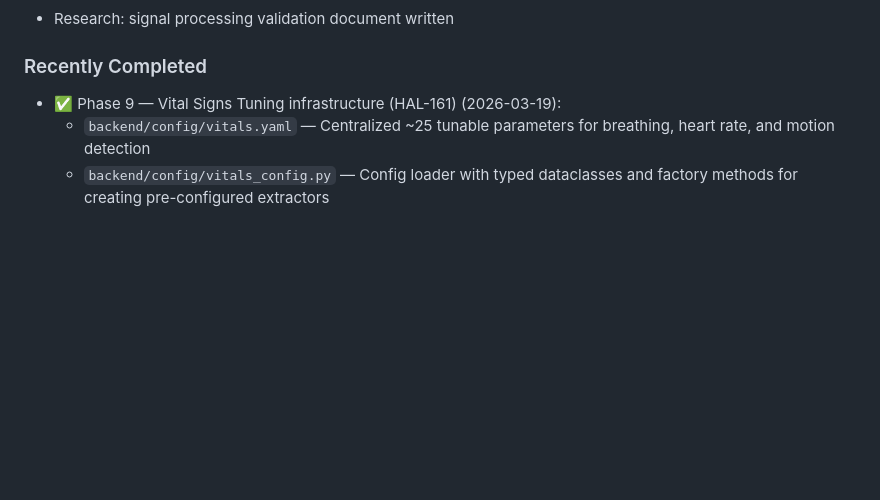
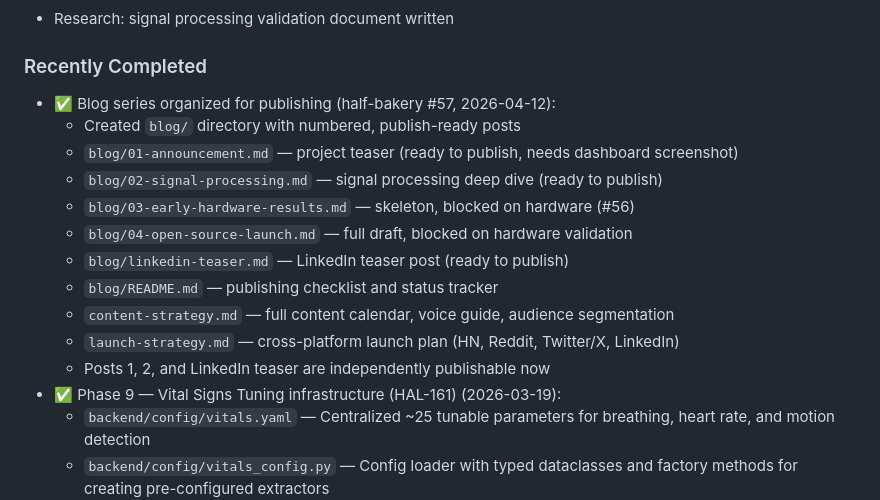
Before and after one commit to justintormey/wifi-csi, a Markdown page: history.md, the part around the change. Rendered like a GitHub page; blank space fills up the shorter version.

Commit message:
docs(#57): update history.md with blog series work
Co-Authored-By: Claude Opus 4.6 (1M context) <noreply@anthropic.com>

```diff
--- a/history.md
+++ b/history.md
@@ -57,6 +57,17 @@ Real-time people tracking and vital signs monitoring system for a 3500 sq ft, th
 - Research: signal processing validation document written
 
 ### Recently Completed
+- ✅ Blog series organized for publishing (half-bakery #57, 2026-04-12):
+  - Created `blog/` directory with numbered, publish-ready posts
+  - `blog/01-announcement.md` — project teaser (ready to publish, needs dashboard screenshot)
+  - `blog/02-signal-processing.md` — signal processing deep dive (ready to publish)
+  - `blog/03-early-hardware-results.md` — skeleton, blocked on hardware (#56)
+  - `blog/04-open-source-launch.md` — full draft, blocked on hardware validation
+  - `blog/linkedin-teaser.md` — LinkedIn teaser post (ready to publish)
+  - `blog/README.md` — publishing checklist and status tracker
+  - `content-strategy.md` — full content calendar, voice guide, audience segmentation
+  - `launch-strategy.md` — cross-platform launch plan (HN, Reddit, Twitter/X, LinkedIn)
+  - Posts 1, 2, and LinkedIn teaser are independently publishable now
 - ✅ Phase 9 — Vital Signs Tuning infrastructure (HAL-161) (2026-03-19):
   - `backend/config/vitals.yaml` — Centralized ~25 tunable parameters for breathing, heart rate, and motion detection
   - `backend/config/vitals_config.py` — Config loader with typed dataclasses and factory methods for creating pre-configured extractors
```
